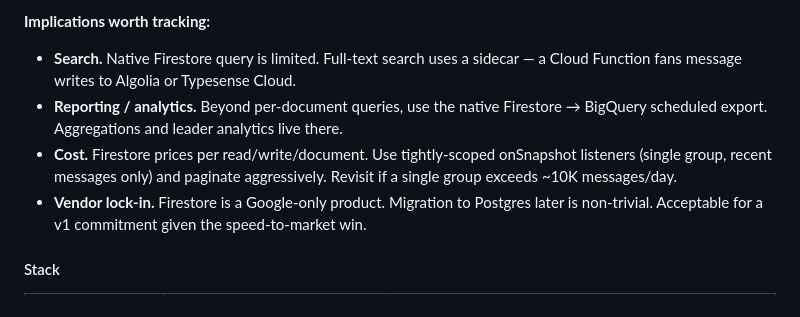
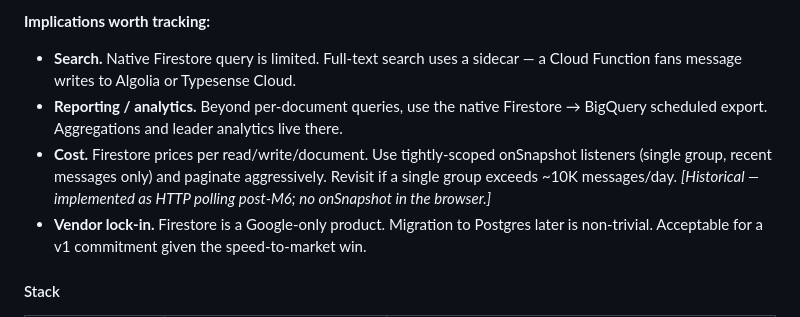
Before and after one commit to critterwilson/jacob, a Markdown page: docs/JACOB_APP_PLAN.md, the part around the change. Rendered like a GitHub page.

```diff
--- a/docs/JACOB_APP_PLAN.md
+++ b/docs/JACOB_APP_PLAN.md
@@ -212,7 +212,7 @@ Rationale: Firestore gives real-time sync, offline support, mobile-friendly SDKs
 
 - **Search.** Native Firestore query is limited. Full-text search uses a sidecar — a Cloud Function fans message writes to Algolia or Typesense Cloud.
 - **Reporting / analytics.** Beyond per-document queries, use the native Firestore → BigQuery scheduled export. Aggregations and leader analytics live there.
-- **Cost.** Firestore prices per read/write/document. Use tightly-scoped onSnapshot listeners (single group, recent messages only) and paginate aggressively. Revisit if a single group exceeds ~10K messages/day.
+- **Cost.** Firestore prices per read/write/document. Use tightly-scoped onSnapshot listeners (single group, recent messages only) and paginate aggressively. Revisit if a single group exceeds ~10K messages/day. *[Historical — implemented as HTTP polling post-M6; no onSnapshot in the browser.]*
 - **Vendor lock-in.** Firestore is a Google-only product. Migration to Postgres later is non-trivial. Acceptable for a v1 commitment given the speed-to-market win.
 
 #### Stack
```
Also changed, not shown: docs/follow-ups/phase-3-deferred.md (+15 -0 lines), docs/phase-2-dev-plan.md (+2 -2 lines).
